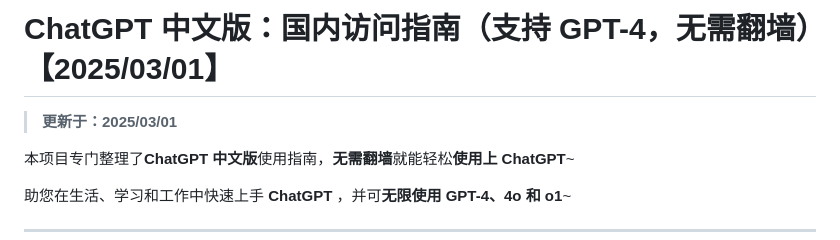
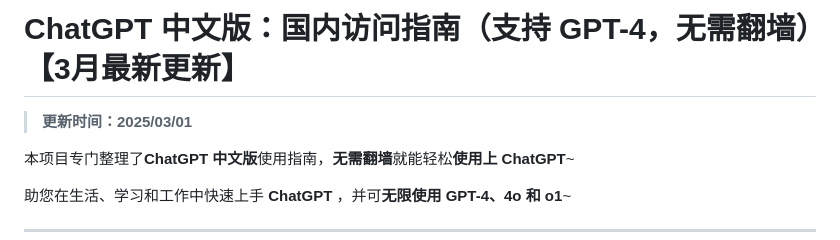
Before and after one commit to china-chatgpt/ChatGPT, a Markdown page: README.md, the part around the change. Rendered like a GitHub page.

```diff
--- a/README.md
+++ b/README.md
@@ -1,6 +1,6 @@
-# ChatGPT 中文版：国内访问指南（支持 GPT-4，无需翻墙）【2025/03/01】
+# ChatGPT 中文版：国内访问指南（支持 GPT-4，无需翻墙）【3月最新更新】
 
-> **更新于：2025/03/01**
+> **更新时间：2025/03/01**
 
 本项目专门整理了**ChatGPT 中文版**使用指南，**无需翻墙**就能轻松**使用上 ChatGPT**~
 
```
